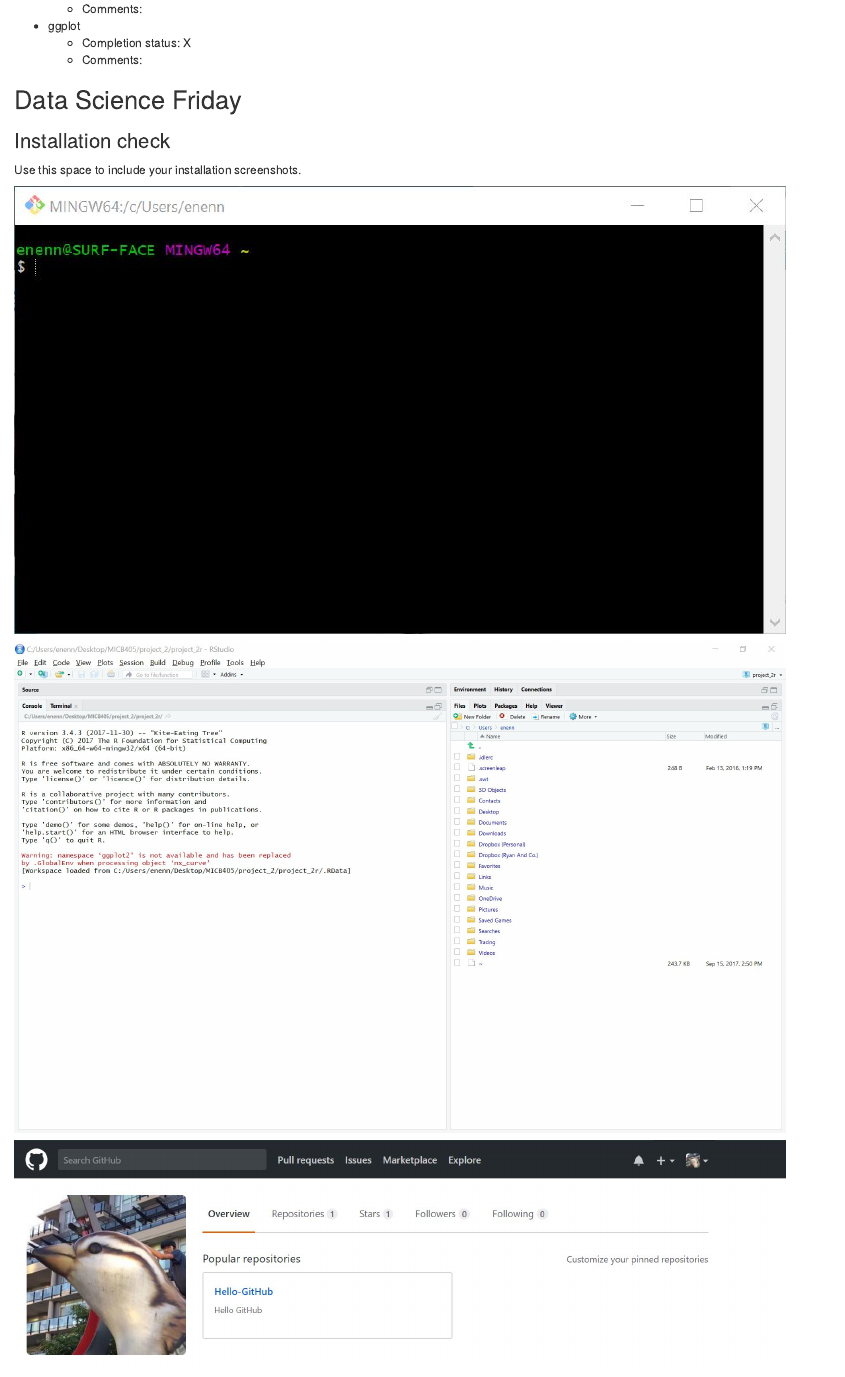
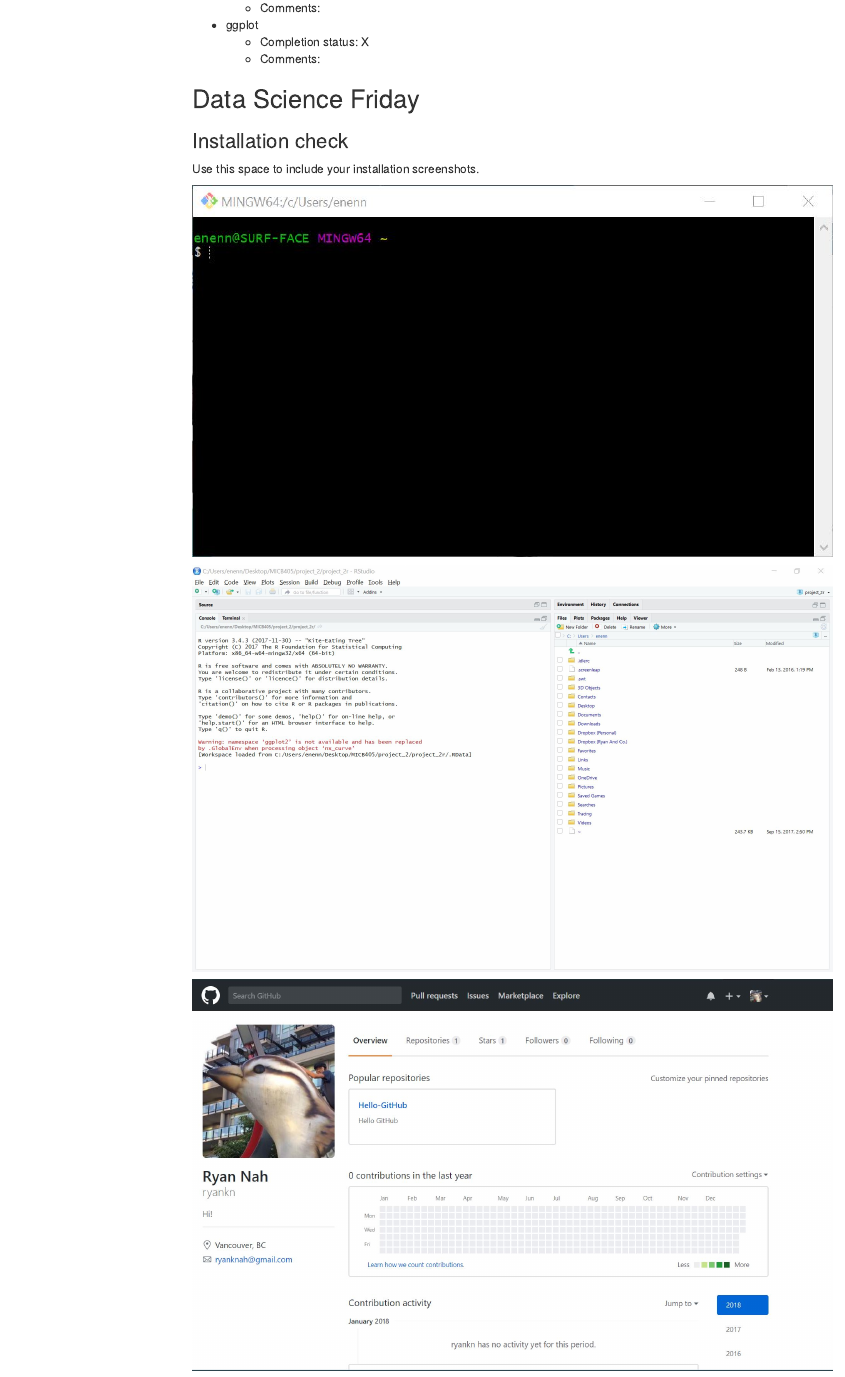
Before and after one commit to ryankn/MICB425_portfolio, an R Markdown document (28632115_MICB425_portfolio.Rmd): the page in a window 1100 px wide, from 1610 px down before the commit and from 880 px down after it, so that both start at the same text. Rendered offline with R 4.5, knitr and Pandoc, with nearby package versions; some code elsewhere in the file could not run offline; menus at the side of the page are left out.

Commit message:
fixed table of contents

````diff
--- a/28632115_MICB425_portfolio.Rmd
+++ b/28632115_MICB425_portfolio.Rmd
@@ -6,6 +6,8 @@
   html_document:
     mathjax: default
     toc: yes
+    toc_float:
+      collapsed: no
 ---
 
 ```{r setup, include=FALSE, echo=FALSE}
````
